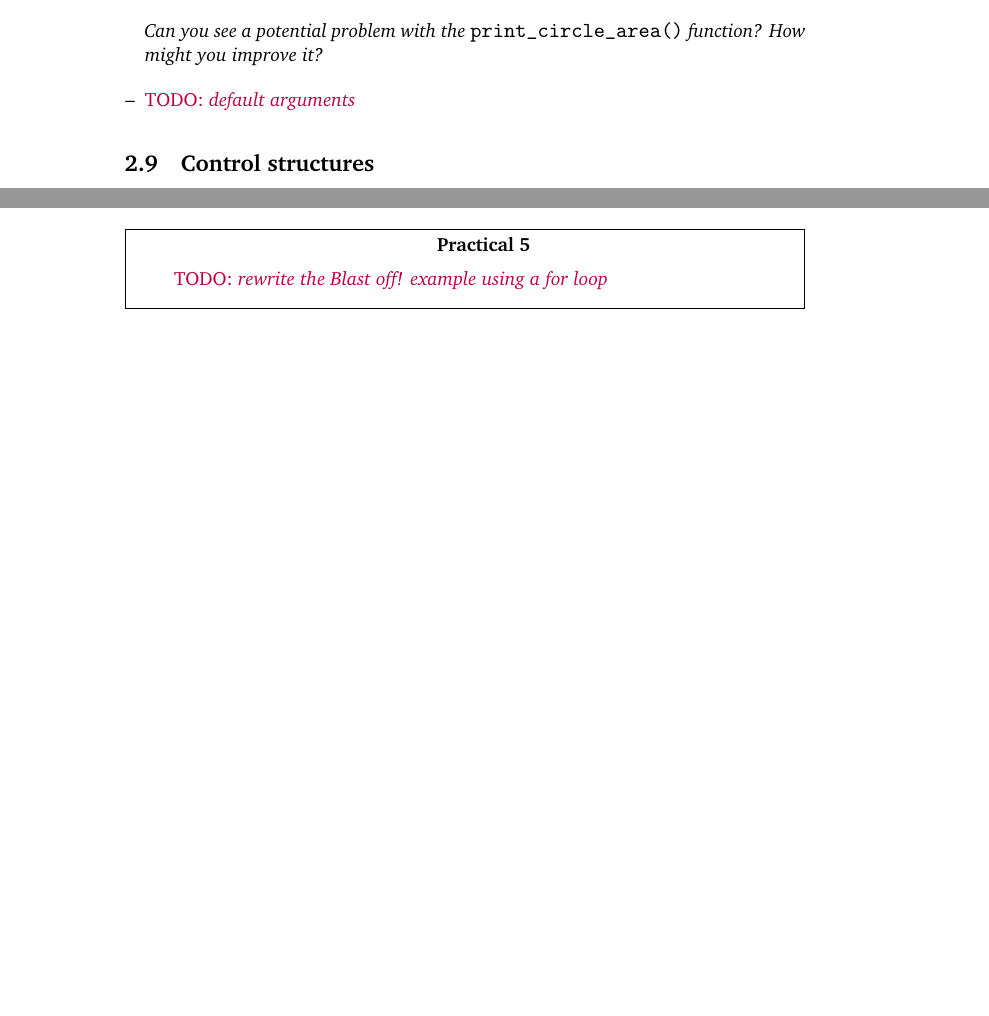
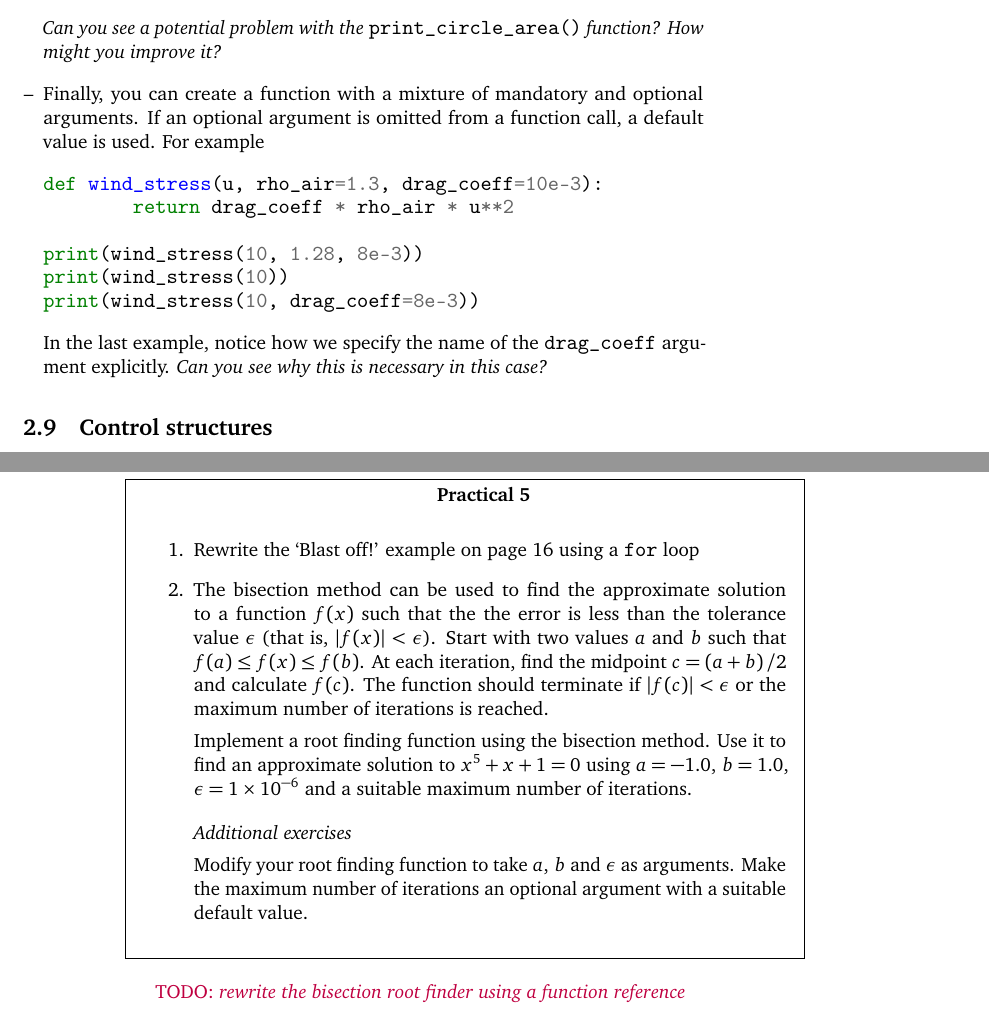
Before and after one commit to hertzsprung/mpecdt-python, a LaTeX book (lecture-notes.tex): two parts of pages 14 and 16 of 16 before the commit and two parts of pages 15 and 18 of 18 after it, joined at a grey line, cut so that both start at the same text, the shorter picture padded with empty space. Compiled offline with pdfLaTeX.

Commit message:
notes on installation, default args, root finding exercise

```diff
--- a/lecture-notes.tex
+++ b/lecture-notes.tex
@@ -440,7 +452,16 @@ area = circle_area(radius)
 print_circle_area(radius, area)
 \end{minted}
 \textit{Can you see a potential problem with the \texttt{print\_circle\_area()} function?  How might you improve it?}
-\item \TODO{default arguments}
+\item Finally, you can create a function with a mixture of mandatory and optional arguments.  If an optional argument is omitted from a function call, a default value is used.  For example
+\begin{minted}{python}
+def wind_stress(u, rho_air=1.3, drag_coeff=10e-3):
+	return drag_coeff * rho_air * u**2
+
+print(wind_stress(10, 1.28, 8e-3))
+print(wind_stress(10))
+print(wind_stress(10, drag_coeff=8e-3))
+\end{minted}
+In the last example, notice how we specify the name of the \shellcmd{drag\_coeff} argument explicitly.  \textit{Can you see why this is necessary in this case?}
 \end{itemize}
 
 \section{Control structures}
@@ -544,8 +565,21 @@ for i in range(5):
 % nesting?
 
 \begin{exercise}
-\TODO{rewrite the Blast off! example using a for loop}
+\begin{enumerate}
+\item Rewrite the `Blast off!' example on page~\pageref{blast-off} using a \shellcmd{for} loop
+
+\item The bisection method can be used to find the approximate solution to a function $f(x)$ such that the the error is less than the tolerance value $\epsilon$ (that is, $| f(x) | < \epsilon$).  Start with two values $a$ and $b$ such that $f(a) \leq f(x) \leq f(b)$.  At each iteration, find the midpoint $c = \left(a + b\right) / 2$ and calculate $f(c)$.  The function should terminate if $| f(c) | < \epsilon$ or the maximum number of iterations is reached.
+
+Implement a root finding function using the bisection method.  Use it to find an approximate solution to $x^5 + x + 1 = 0$ using $a = -1.0$, $b = 1.0$, $\epsilon = \num{1e-6}$ and a suitable maximum number of iterations.
+
+\additional
+
+Modify your root finding function to take $a$, $b$ and $\epsilon$ as arguments.  Make the maximum number of iterations an optional argument with a suitable default value.
+
+\end{enumerate}
 \end{exercise}
+
+\TODO{rewrite the bisection root finder using a function reference}
 
 %\url{https://docs.python.org/3/tutorial/floatingpoint.html}
 
```
Also changed, not shown: curriculum.md (+5 -4 lines), ipython3.png (added), terminal.png (added), lecture-notes.tex (28 more changed lines).
